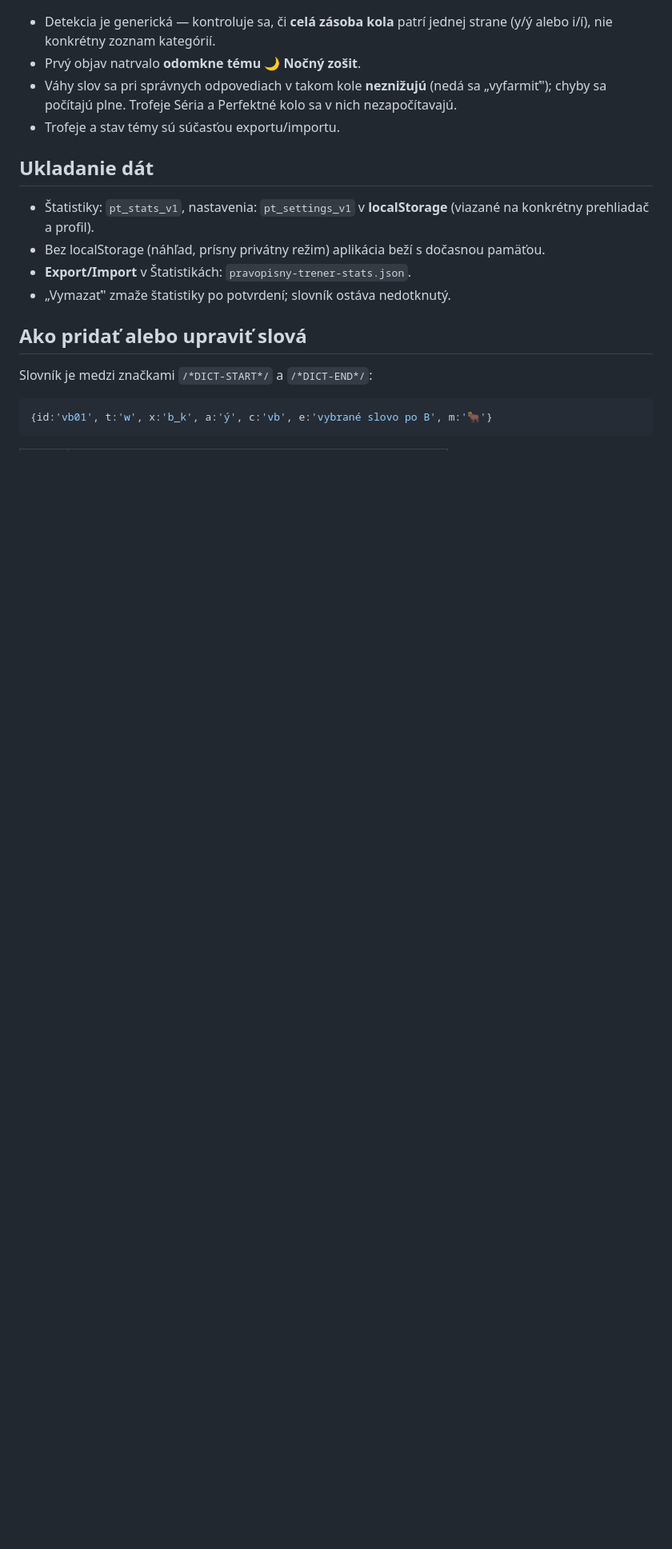
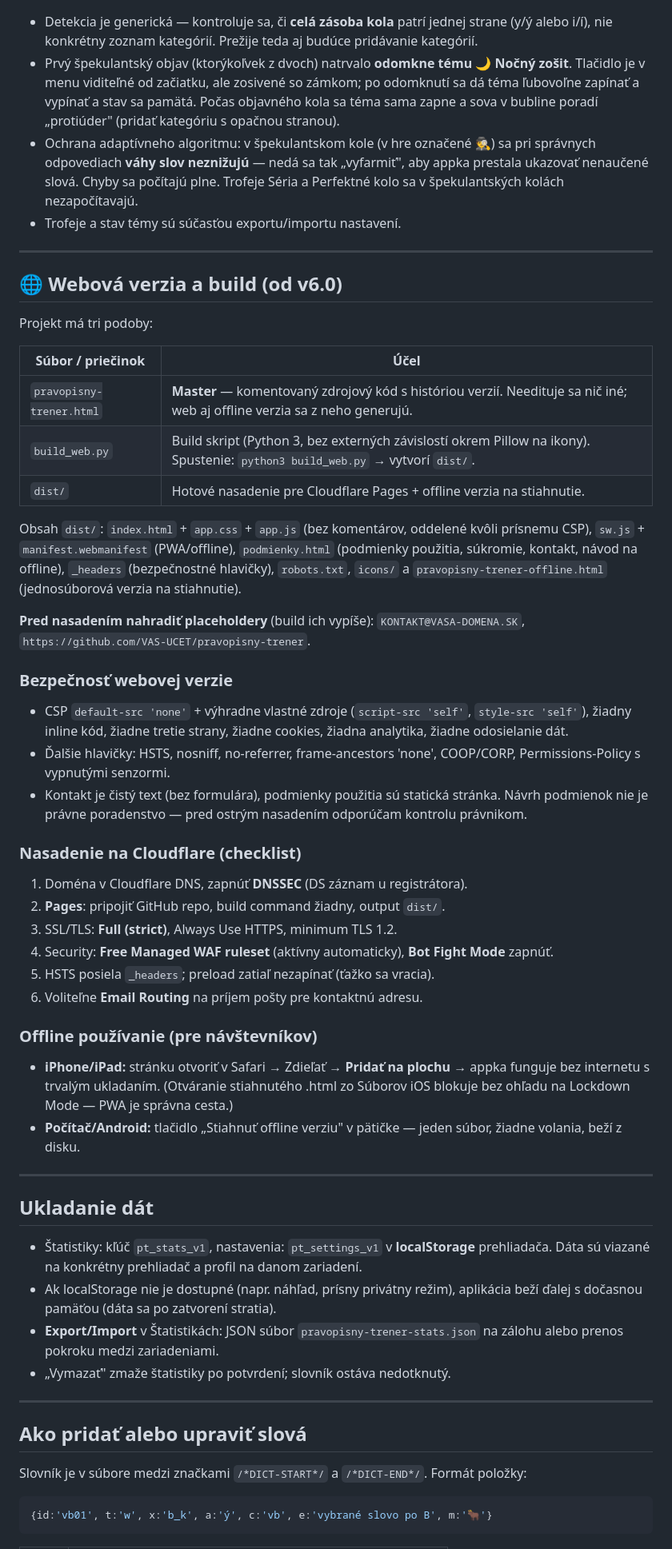
Before and after one commit to usrnmhcs5he/PravopisnyTrener, a Markdown page: README.md, the part around one of its changes. Shown at 80% size. Drawn GitHub-style; blank space fills up the shorter version.

Commit message:
Update README.md
revert a priprava na webovu verziu

````diff
--- a/README.md
+++ b/README.md
@@ -102,24 +123,89 @@ Posuvník počtu slov má minimum 10 a maximum podľa aktuálneho výberu.
 
 - Detekcia je generická — kontroluje sa, či **celá zásoba kola** patrí jednej
-  strane (y/ý alebo i/í), nie konkrétny zoznam kategórií.
-- Prvý objav natrvalo **odomkne tému 🌙 Nočný zošit**.
-- Váhy slov sa pri správnych odpovediach v takom kole **neznižujú** (nedá sa
-  „vyfarmiť"); chyby sa počítajú plne. Trofeje Séria a Perfektné kolo sa v nich
+  strane (y/ý alebo i/í), nie konkrétny zoznam kategórií. Prežije teda aj
+  budúce pridávanie kategórií.
+- Prvý špekulantský objav (ktorýkoľvek z dvoch) natrvalo **odomkne tému
+  🌙 Nočný zošit**. Tlačidlo je v menu viditeľné od začiatku, ale zosivené so
+  zámkom; po odomknutí sa dá téma ľubovoľne zapínať a vypínať a stav sa
+  pamätá. Počas objavného kola sa téma sama zapne a sova v bubline poradí
+  „protiúder" (pridať kategóriu s opačnou stranou).
+- Ochrana adaptívneho algoritmu: v špekulantskom kole (v hre označené 🕵️)
+  sa pri správnych odpovediach **váhy slov neznižujú** — nedá sa tak
+  „vyfarmiť", aby appka prestala ukazovať nenaučené slová. Chyby sa počítajú
+  plne. Trofeje Séria a Perfektné kolo sa v špekulantských kolách
   nezapočítavajú.
-- Trofeje a stav témy sú súčasťou exportu/importu.
+- Trofeje a stav témy sú súčasťou exportu/importu nastavení.
+
+---
+
+## 🌐 Webová verzia a build (od v6.0)
+
+Projekt má tri podoby:
+
+| Súbor / priečinok | Účel |
+|---|---|
+| `pravopisny-trener.html` | **Master** — komentovaný zdrojový kód s históriou verzií. Needituje sa nič iné; web aj offline verzia sa z neho generujú. |
+| `build_web.py` | Build skript (Python 3, bez externých závislostí okrem Pillow na ikony). Spustenie: `python3 build_web.py` → vytvorí `dist/`. |
+| `dist/` | Hotové nasadenie pre Cloudflare Pages + offline verzia na stiahnutie. |
+
+Obsah `dist/`: `index.html` + `app.css` + `app.js` (bez komentárov, oddelené
+kvôli prísnemu CSP), `sw.js` + `manifest.webmanifest` (PWA/offline),
+`podmienky.html` (podmienky použitia, súkromie, kontakt, návod na offline),
+`_headers` (bezpečnostné hlavičky), `robots.txt`, `icons/` a
+`pravopisny-trener-offline.html` (jednosúborová verzia na stiahnutie).
+
+**Pred nasadením nahradiť placeholdery** (build ich vypíše):
+`KONTAKT@VASA-DOMENA.SK`, `https://github.com/VAS-UCET/pravopisny-trener`.
+
+### Bezpečnosť webovej verzie
+
+- CSP `default-src 'none'` + výhradne vlastné zdroje (`script-src 'self'`,
+  `style-src 'self'`), žiadny inline kód, žiadne tretie strany, žiadne
+  cookies, žiadna analytika, žiadne odosielanie dát.
+- Ďalšie hlavičky: HSTS, nosniff, no-referrer, frame-ancestors 'none',
+  COOP/CORP, Permissions-Policy s vypnutými senzormi.
+- Kontakt je čistý text (bez formulára), podmienky použitia sú statická
+  stránka. Návrh podmienok nie je právne poradenstvo — pred ostrým
+  nasadením odporúčam kontrolu právnikom.
+
+### Nasadenie na Cloudflare (checklist)
+
+1. Doména v Cloudflare DNS, zapnúť **DNSSEC** (DS záznam u registrátora).
+2. **Pages**: pripojiť GitHub repo, build command žiadny, output `dist/`.
+3. SSL/TLS: **Full (strict)**, Always Use HTTPS, minimum TLS 1.2.
+4. Security: **Free Managed WAF ruleset** (aktívny automaticky),
+   **Bot Fight Mode** zapnúť.
+5. HSTS posiela `_headers`; preload zatiaľ nezapínať (ťažko sa vracia).
+6. Voliteľne **Email Routing** na príjem pošty pre kontaktnú adresu.
+
+### Offline používanie (pre návštevníkov)
+
+- **iPhone/iPad:** stránku otvoriť v Safari → Zdieľať → **Pridať na plochu**
+  → appka funguje bez internetu s trvalým ukladaním. (Otváranie stiahnutého
+  .html zo Súborov iOS blokuje bez ohľadu na Lockdown Mode — PWA je správna
+  cesta.)
+- **Počítač/Android:** tlačidlo „Stiahnuť offline verziu" v pätičke — jeden
+  súbor, žiadne volania, beží z disku.
+
+---
 
 ## Ukladanie dát
 
-- Štatistiky: `pt_stats_v1`, nastavenia: `pt_settings_v1` v **localStorage**
-  (viazané na konkrétny prehliadač a profil).
-- Bez localStorage (náhľad, prísny privátny režim) aplikácia beží s dočasnou
-  pamäťou.
-- **Export/Import** v Štatistikách: `pravopisny-trener-stats.json`.
+- Štatistiky: kľúč `pt_stats_v1`, nastavenia: `pt_settings_v1` v **localStorage**
+  prehliadača. Dáta sú viazané na konkrétny prehliadač a profil na danom
+  zariadení.
+- Ak localStorage nie je dostupné (napr. náhľad, prísny privátny režim),
+  aplikácia beží ďalej s dočasnou pamäťou (dáta sa po zatvorení stratia).
+- **Export/Import** v Štatistikách: JSON súbor `pravopisny-trener-stats.json`
+  na zálohu alebo prenos pokroku medzi zariadeniami.
 - „Vymazať" zmaže štatistiky po potvrdení; slovník ostáva nedotknutý.
+
+---
 
 ## Ako pridať alebo upraviť slová
 
-Slovník je medzi značkami `/*DICT-START*/` a `/*DICT-END*/`:
+Slovník je v súbore medzi značkami `/*DICT-START*/` a `/*DICT-END*/`.
+Formát položky:
 
 ```js
 {id:'vb01', t:'w', x:'b_k', a:'ý', c:'vb', e:'vybrané slovo po B', m:'🐂'}
````
Also changed, not shown: other parts of README.md (+101 -77 lines).
